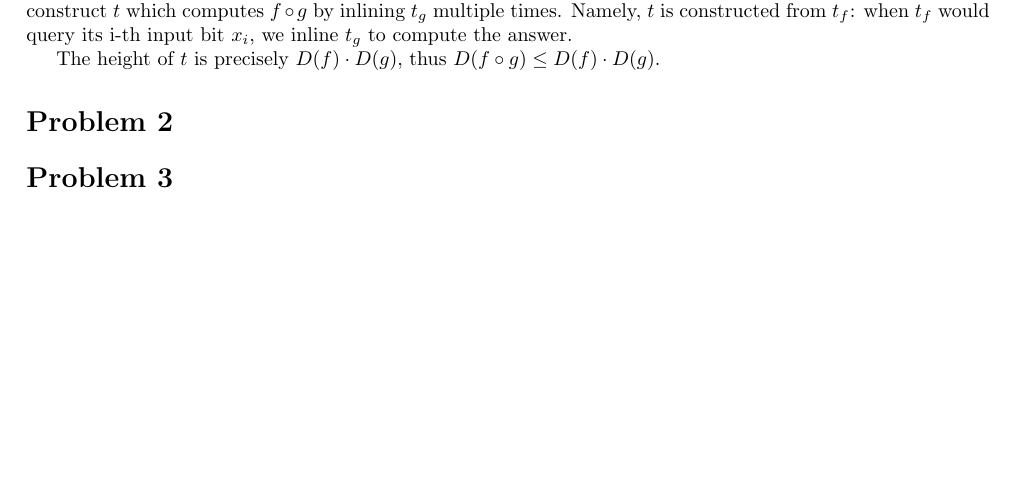
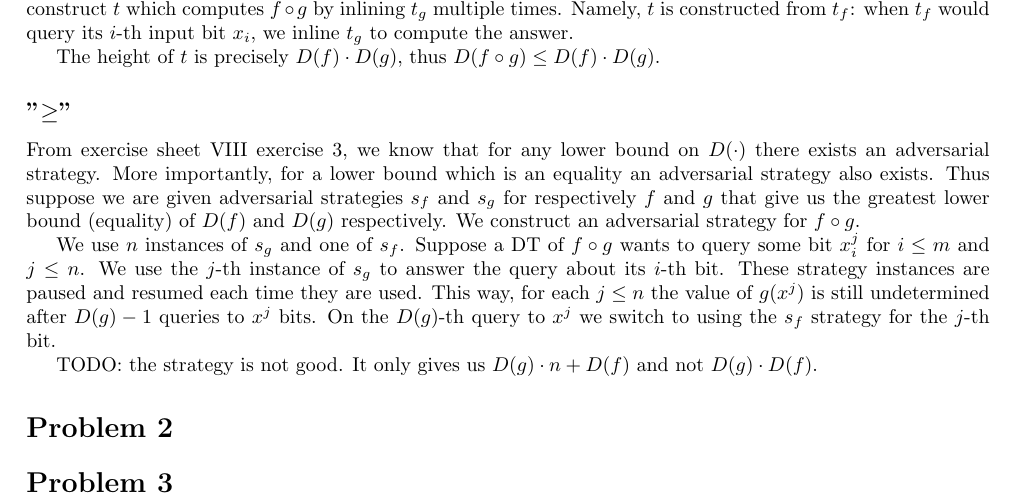
Before and after one commit to shilangyu/computational_complexity_homework, a LaTeX problem sheet (homework_3/solutions.tex): part of the page, cut so that both start at the same text, the shorter picture padded with empty space. Compiled offline with pdfLaTeX.

Commit message:
Add partial greater than

```diff
--- a/homework_3/solutions.tex
+++ b/homework_3/solutions.tex
@@ -32,10 +32,17 @@ Marcin Wojnarowski}
 
 \subsection*{"$\le$"}
 
-Let $t_f$ be the DT computing $f$ with height $D(f)$ and let $t_g$ be the DT computing $g$ with height $D(g)$. We construct $t$ which computes $f \circ g$ by inlining $t_g$ multiple times. Namely, $t$ is constructed from $t_f$: when $t_f$ would query its i-th input bit $x_i$, we inline $t_g$ to compute the answer.
+Let $t_f$ be the DT computing $f$ with height $D(f)$ and let $t_g$ be the DT computing $g$ with height $D(g)$. We construct $t$ which computes $f \circ g$ by inlining $t_g$ multiple times. Namely, $t$ is constructed from $t_f$: when $t_f$ would query its $i$-th input bit $x_i$, we inline $t_g$ to compute the answer.
 
 The height of $t$ is precisely $D(f) \cdot D(g)$, thus $D(f \circ g) \le D(f) \cdot D(g)$.
 
+\subsection*{"$\ge$"}
+
+From exercise sheet VIII exercise 3, we know that for any lower bound on $D(\cdot)$ there exists an adversarial strategy. More importantly, for a lower bound which is an equality an adversarial strategy also exists. Thus suppose we are given adversarial strategies $s_f$ and $s_g$ for respectively $f$ and $g$ that give us the greatest lower bound (equality) of $D(f)$ and $D(g)$ respectively. We construct an adversarial strategy for $f \circ g$.
+
+We use $n$ instances of $s_g$ and one of $s_f$. Suppose a DT of $f \circ g$ wants to query some bit $x_i^j$ for $i \le m$ and $j \le n$. We use the $j$-th instance of $s_g$ to answer the query about its $i$-th bit. These strategy instances are paused and resumed each time they are used. This way, for each $j \le n$ the value of $g(x^j)$ is still undetermined after $D(g)-1$ queries to $x^j$ bits. On the $D(g)$-th query to $x^j$ we switch to using the $s_f$ strategy for the $j$-th bit.
+
+TODO: the strategy is not good. It only gives us $D(g)\cdot n + D(f)$ and not $D(g) \cdot D(f)$.
 
 \section*{Problem 2}
 
```
